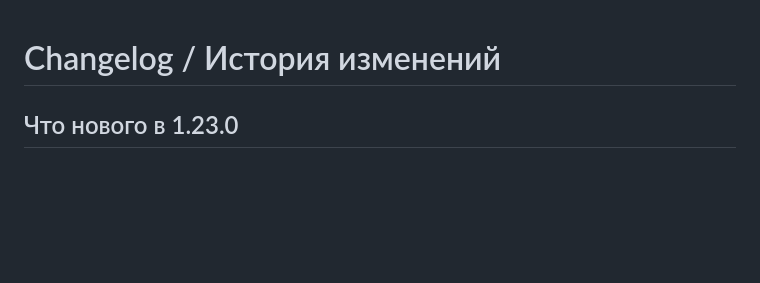
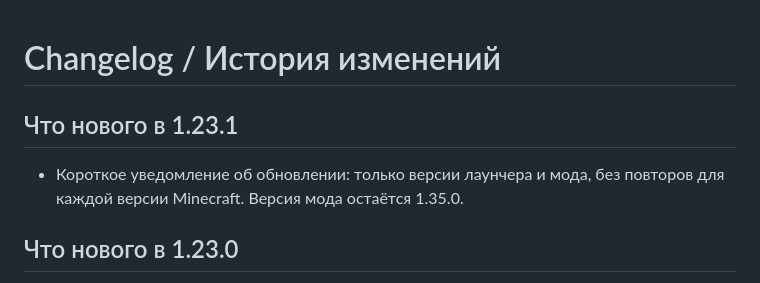
Before and after one commit to R2D27829/Farm-Client, a Markdown page: CHANGELOG.md, the part around the change. Rendered like a GitHub page; blank space fills up the shorter version.

Commit message:
Launcher 1.23.1: concise update version label

```diff
--- a/CHANGELOG.md
+++ b/CHANGELOG.md
@@ -1,4 +1,7 @@
 # Changelog / История изменений
+
+## Что нового в 1.23.1
+- Короткое уведомление об обновлении: только версии лаунчера и мода, без повторов для каждой версии Minecraft. Версия мода остаётся 1.35.0.
 
 ## Что нового в 1.23.0
 - Единый чёрно-золотой стиль; Android 1.5, мод 1.35.0.
```
